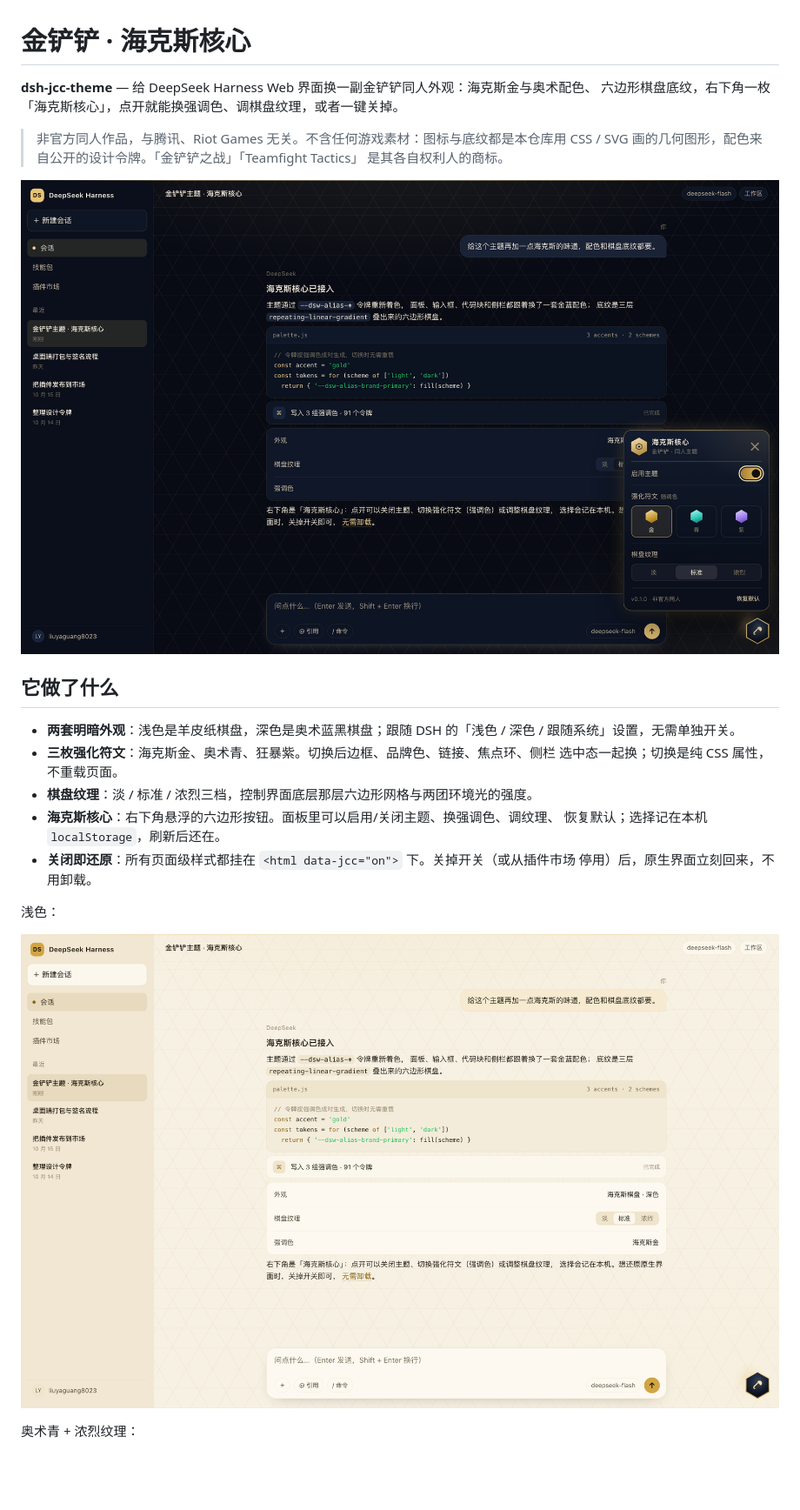
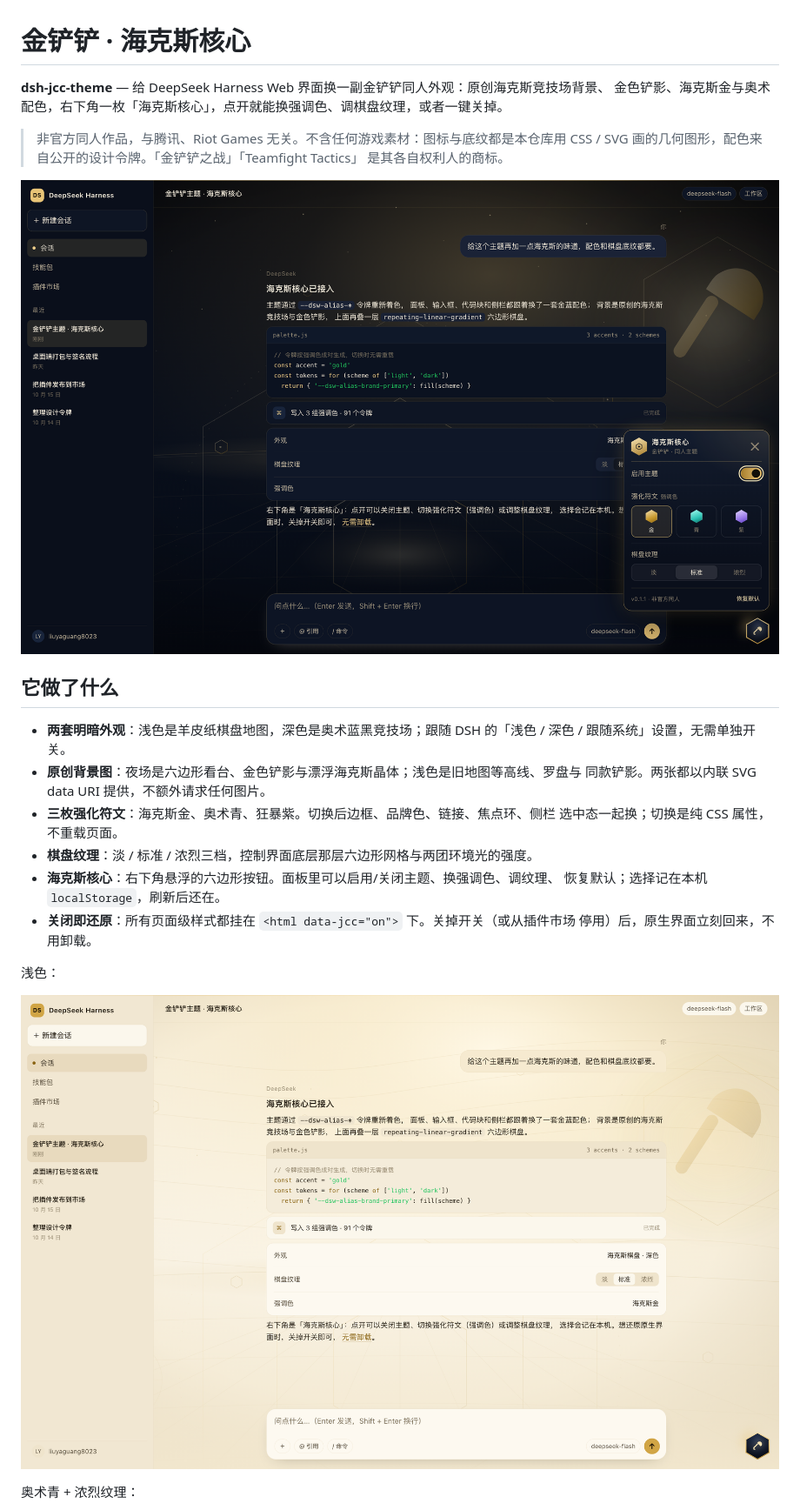
Before and after one commit to liuyaguang8023/dsh-jcc-theme, a Markdown page: README.md, the part around the change printed below. Shown: that part at 87% size. GitHub-like rendering; pictures changed too: assets/screenshot-dark.png, assets/screenshot-light.png; blank space fills up the shorter version.

```diff
--- a/README.md
+++ b/README.md
@@ -1,7 +1,7 @@
 # 金铲铲 · 海克斯核心
 
-**dsh-jcc-theme** — 给 DeepSeek Harness Web 界面换一副金铲铲同人外观：海克斯金与奥术配色、
-六边形棋盘底纹，右下角一枚「海克斯核心」，点开就能换强调色、调棋盘纹理，或者一键关掉。
+**dsh-jcc-theme** — 给 DeepSeek Harness Web 界面换一副金铲铲同人外观：原创海克斯竞技场背景、
+金色铲影、海克斯金与奥术配色，右下角一枚「海克斯核心」，点开就能换强调色、调棋盘纹理，或者一键关掉。
 
 > 非官方同人作品，与腾讯、Riot Games 无关。不含任何游戏素材：图标与底纹都是本仓库用
 > CSS / SVG 画的几何图形，配色来自公开的设计令牌。「金铲铲之战」「Teamfight Tactics」
@@ -11,8 +11,10 @@
 
 ## 它做了什么
 
-- **两套明暗外观**：浅色是羊皮纸棋盘，深色是奥术蓝黑棋盘；跟随 DSH 的「浅色 / 深色 /
+- **两套明暗外观**：浅色是羊皮纸棋盘地图，深色是奥术蓝黑竞技场；跟随 DSH 的「浅色 / 深色 /
   跟随系统」设置，无需单独开关。
+- **原创背景图**：夜场是六边形看台、金色铲影与漂浮海克斯晶体；浅色是旧地图等高线、罗盘与
+  同款铲影。两张都以内联 SVG data URI 提供，不额外请求任何图片。
 - **三枚强化符文**：海克斯金、奥术青、狂暴紫。切换后边框、品牌色、链接、焦点环、侧栏
   选中态一起换；切换是纯 CSS 属性，不重载页面。
 - **棋盘纹理**：淡 / 标准 / 浓烈三档，控制界面底层那层六边形网格与两团环境光的强度。
```
Also changed, not shown: other parts of README.md (+3 -2 lines), CHANGELOG.md (+10 -0 lines), README.en.md (+12 -8 lines), assets/screenshot-cyan.png, 9 other files.
